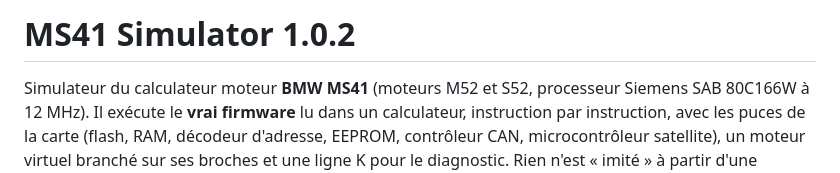
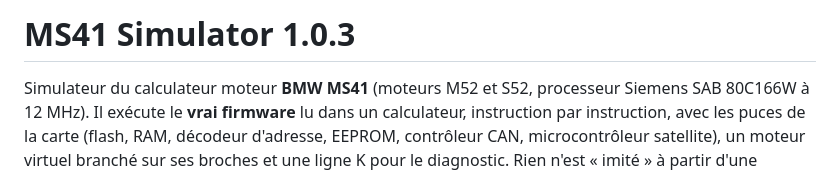
Before and after one commit to Diolum/MS41-Simulator-M52, a Markdown page: README.md, the part around the change. Rendered like a GitHub page.

Commit message:
Version 1.0.3

```diff
--- a/README.md
+++ b/README.md
@@ -1,4 +1,4 @@
-# MS41 Simulator 1.0.2
+# MS41 Simulator 1.0.3
 
 Simulateur du calculateur moteur **BMW MS41** (moteurs M52 et S52, processeur Siemens SAB 80C166W à 12 MHz).
 Il exécute le **vrai firmware** lu dans un calculateur, instruction par instruction, avec les puces de la carte
```
